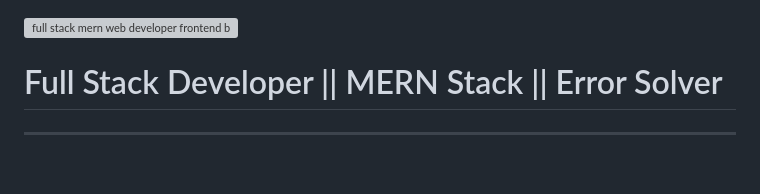
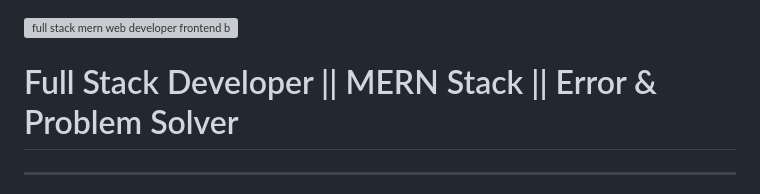
Before and after one commit to Md-Mubin/Md-Mubin, a Markdown page: README.md, the part around the change. Drawn GitHub-style; blank space fills up the shorter version; grey boxes are pictures that could not be loaded.

```diff
--- a/README.md
+++ b/README.md
@@ -1,6 +1,6 @@
 <img src="https://readme-typing-svg.demolab.com?font=Merienda&weight=500&size=30&letterSpacing=2px&duration=2500&pause=1000&color=00FF96FF&center=true&vCenter=true&width=1000&lines=Hi!+Welcome+to+%7B%3C+Md+Mubin's+%2F+%3E%7D+Git-hub+Profile;Full+Stack+%7C+Mern+Stack+Developer;Always+goes+for+learning+and+improving" alt="full stack mern web developer frontend backend react.js next.js node.js express.js mongodb" /></a>
 
-# Full Stack Developer || MERN Stack || Error Solver
+# Full Stack Developer || MERN Stack || Error & Problem Solver
 -----------------------------------
 => ⚛️ React.js, Next.js, Node.js, Express.js and MongoDB — Fully Stacked & Battle-Tested <br/>
 => 🎯 Built full-stack apps from scratch with REST APIs, Auth, CRUD & optimized performance <br/>
```
